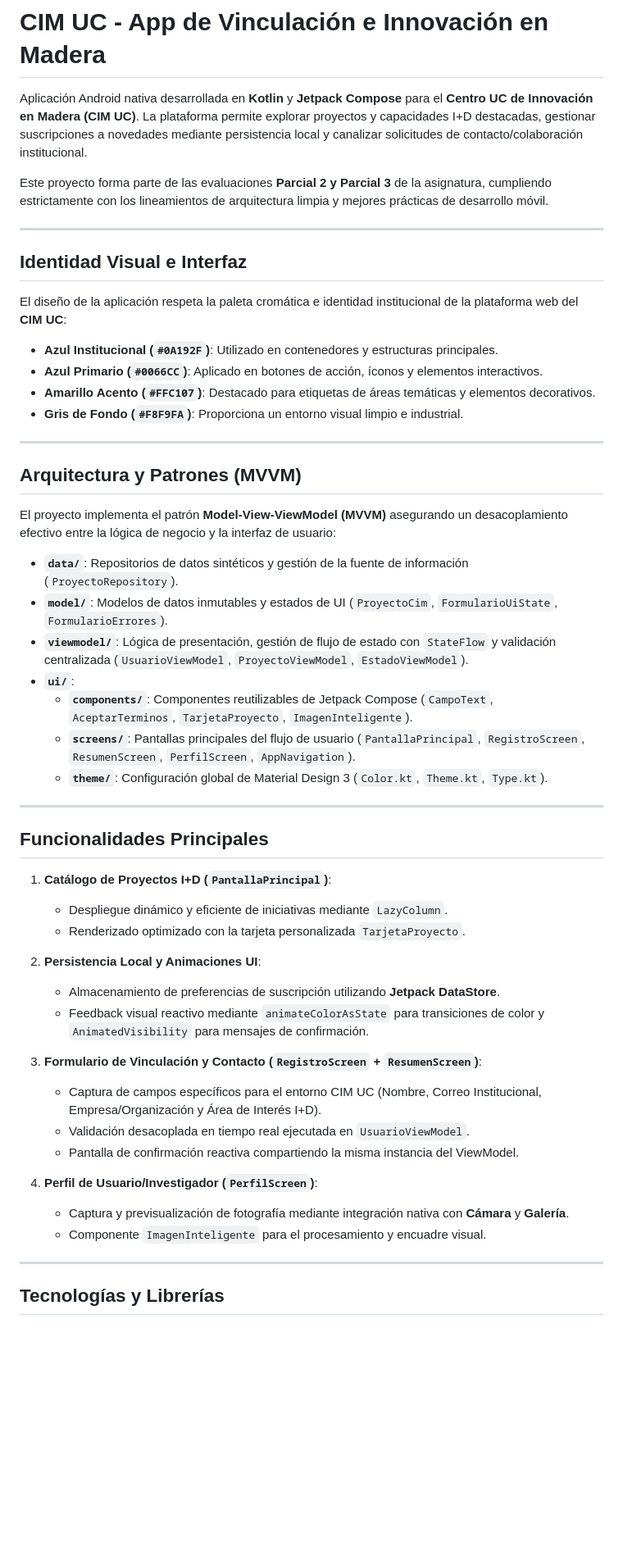
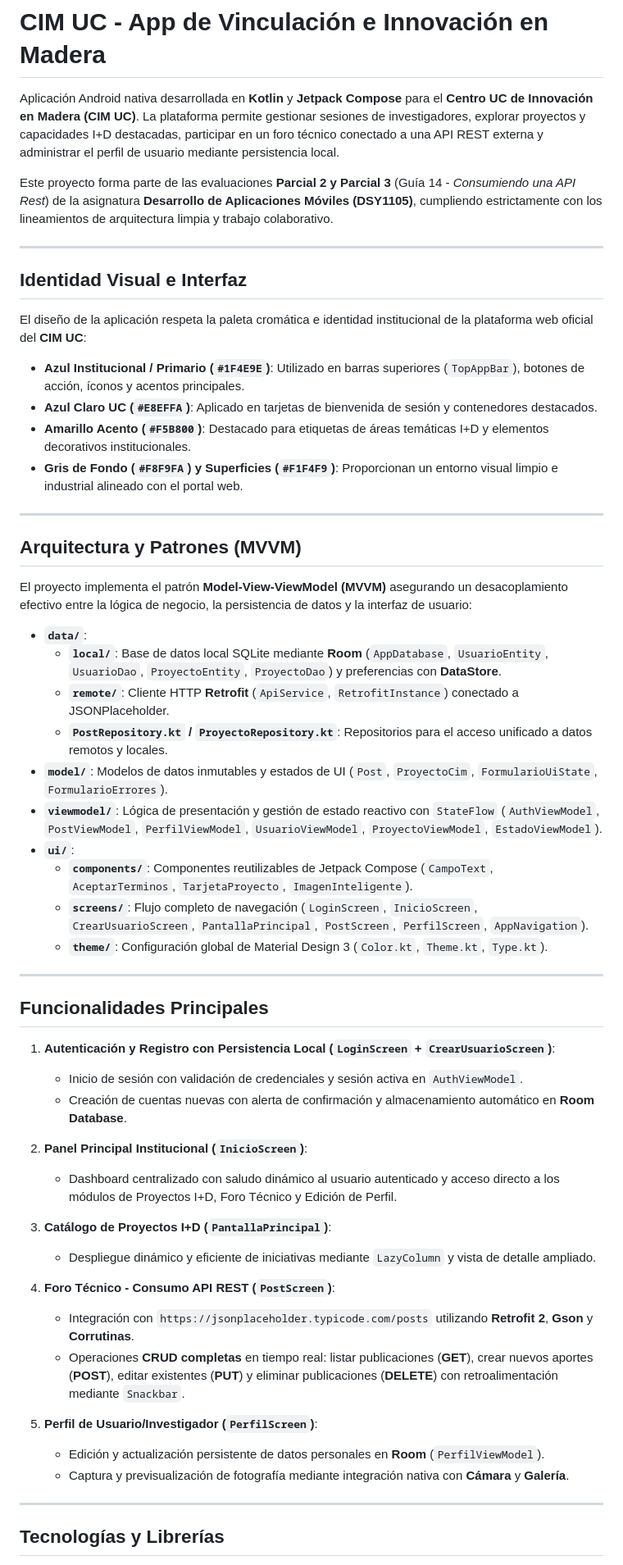
Before and after one commit to luhussdev/DSY1105-009V-ProyectoPuc-Luis-Maraboli-Quitral-, a Markdown page: README.md, the part around one of its changes. Shown at 82% size. Rendered like a GitHub page; blank space fills up the shorter version.

Commit message:
docs(readme): actualizar documentacion completa y evidencia de tablero Trello

```diff
--- a/README.md
+++ b/README.md
@@ -1,54 +1,56 @@
 # CIM UC - App de Vinculación e Innovación en Madera
 
 Aplicación Android nativa desarrollada en **Kotlin** y **Jetpack Compose** para el **Centro UC de Innovación en Madera (CIM UC)**.
-La plataforma permite explorar proyectos y capacidades I+D destacadas, gestionar suscripciones a novedades mediante persistencia local y
-canalizar solicitudes de contacto/colaboración institucional.
+La plataforma permite gestionar sesiones de investigadores, explorar proyectos y capacidades I+D destacadas, participar en un foro técnico conectado a una API REST externa y administrar el perfil de usuario mediante persistencia local.
 
-Este proyecto forma parte de las evaluaciones **Parcial 2 y Parcial 3** de la asignatura, cumpliendo estrictamente con los lineamientos
-de arquitectura limpia y mejores prácticas de desarrollo móvil.
+Este proyecto forma parte de las evaluaciones **Parcial 2 y Parcial 3** (Guía 14 - *Consumiendo una API Rest*) de la asignatura **Desarrollo de Aplicaciones Móviles (DSY1105)**, cumpliendo estrictamente con los lineamientos de arquitectura limpia y trabajo colaborativo.
 
 ---
 
 ## Identidad Visual e Interfaz
-El diseño de la aplicación respeta la paleta cromática e identidad institucional de la plataforma web del **CIM UC**:
-* **Azul Institucional (`#0A192F`)**: Utilizado en contenedores y estructuras principales.
-* **Azul Primario (`#0066CC`)**: Aplicado en botones de acción, íconos y elementos interactivos.
-* **Amarillo Acento (`#FFC107`)**: Destacado para etiquetas de áreas temáticas y elementos decorativos.
-* **Gris de Fondo (`#F8F9FA`)**: Proporciona un entorno visual limpio e industrial.
+El diseño de la aplicación respeta la paleta cromática e identidad institucional de la plataforma web oficial del **CIM UC**:
+- **Azul Institucional / Primario (`#1F4E9E`)**: Utilizado en barras superiores (`TopAppBar`), botones de acción, íconos y acentos principales.
+- **Azul Claro UC (`#E8EFFA`)**: Aplicado en tarjetas de bienvenida de sesión y contenedores destacados.
+- **Amarillo Acento (`#F5B800`)**: Destacado para etiquetas de áreas temáticas I+D y elementos decorativos institucionales.
+- **Gris de Fondo (`#F8F9FA`) y Superficies (`#F1F4F9`)**: Proporcionan un entorno visual limpio e industrial alineado con el portal web.
 
 ---
 
 ## Arquitectura y Patrones (MVVM)
-El proyecto implementa el patrón **Model-View-ViewModel (MVVM)** asegurando un desacoplamiento efectivo entre la lógica de negocio y la interfaz de usuario:
+El proyecto implementa el patrón **Model-View-ViewModel (MVVM)** asegurando un desacoplamiento efectivo entre la lógica de negocio, la persistencia de datos y la interfaz de usuario:
 
-* **`data/`**: Repositorios de datos sintéticos y gestión de la fuente de información (`ProyectoRepository`).
-* **`model/`**: Modelos de datos inmutables y estados de UI (`ProyectoCim`, `FormularioUiState`, `FormularioErrores`).
-* **`viewmodel/`**: Lógica de presentación, gestión de flujo de estado con `StateFlow` y validación centralizada (`UsuarioViewModel`, `ProyectoViewModel`, `EstadoViewModel`).
-* **`ui/`**:
-    * **`components/`**: Componentes reutilizables de Jetpack Compose (`CampoText`, `AceptarTerminos`, `TarjetaProyecto`, `ImagenInteligente`).
-    * **`screens/`**: Pantallas principales del flujo de usuario (`PantallaPrincipal`, `RegistroScreen`, `ResumenScreen`, `PerfilScreen`, `AppNavigation`).
-    * **`theme/`**: Configuración global de Material Design 3 (`Color.kt`, `Theme.kt`, `Type.kt`).
+- **`data/`**:
+    - **`local/`**: Base de datos local SQLite mediante **Room** (`AppDatabase`, `UsuarioEntity`, `UsuarioDao`, `ProyectoEntity`, `ProyectoDao`) y preferencias con **DataStore**.
+    - **`remote/`**: Cliente HTTP **Retrofit** (`ApiService`, `RetrofitInstance`) conectado a JSONPlaceholder.
+    - **`PostRepository.kt` / `ProyectoRepository.kt`**: Repositorios para el acceso unificado a datos remotos y locales.
+- **`model/`**: Modelos de datos inmutables y estados de UI (`Post`, `ProyectoCim`, `FormularioUiState`, `FormularioErrores`).
+- **`viewmodel/`**: Lógica de presentación y gestión de estado reactivo con `StateFlow` (`AuthViewModel`, `PostViewModel`, `PerfilViewModel`, `UsuarioViewModel`, `ProyectoViewModel`, `EstadoViewModel`).
+- **`ui/`**:
+    - **`components/`**: Componentes reutilizables de Jetpack Compose (`CampoText`, `AceptarTerminos`, `TarjetaProyecto`, `ImagenInteligente`).
+    - **`screens/`**: Flujo completo de navegación (`LoginScreen`, `InicioScreen`, `CrearUsuarioScreen`, `PantallaPrincipal`, `PostScreen`, `PerfilScreen`, `AppNavigation`).
+    - **`theme/`**: Configuración global de Material Design 3 (`Color.kt`, `Theme.kt`, `Type.kt`).
 
 ---
 
 ## Funcionalidades Principales
 
-1. **Catálogo de Proyectos I+D (`PantallaPrincipal`)**:
-    * Despliegue dinámico y eficiente de iniciativas mediante `LazyColumn`.
-    * Renderizado optimizado con la tarjeta personalizada `TarjetaProyecto`.
+1. **Autenticación y Registro con Persistencia Local (`LoginScreen` + `CrearUsuarioScreen`)**:
+    - Inicio de sesión con validación de credenciales y sesión activa en `AuthViewModel`.
+    - Creación de cuentas nuevas con alerta de confirmación y almacenamiento automático en **Room Database**.
 
-2. **Persistencia Local y Animaciones UI**:
-    * Almacenamiento de preferencias de suscripción utilizando **Jetpack DataStore**.
-    * Feedback visual reactivo mediante `animateColorAsState` para transiciones de color y `AnimatedVisibility` para mensajes de confirmación.
+2. **Panel Principal Institucional (`InicioScreen`)**:
+    - Dashboard centralizado con saludo dinámico al usuario autenticado y acceso directo a los módulos de Proyectos I+D, Foro Técnico y Edición de Perfil.
 
-3. **Formulario de Vinculación y Contacto (`RegistroScreen` + `ResumenScreen`)**:
-    * Captura de campos específicos para el entorno CIM UC (Nombre, Correo Institucional, Empresa/Organización y Área de Interés I+D).
-    * Validación desacoplada en tiempo real ejecutada en `UsuarioViewModel`.
-    * Pantalla de confirmación reactiva compartiendo la misma instancia del ViewModel.
+3. **Catálogo de Proyectos I+D (`PantallaPrincipal`)**:
+    - Despliegue dinámico y eficiente de iniciativas mediante `LazyColumn` y vista de detalle ampliado.
 
-4. **Perfil de Usuario/Investigador (`PerfilScreen`)**:
-    * Captura y previsualización de fotografía mediante integración nativa con **Cámara** y **Galería**.
-    * Componente `ImagenInteligente` para el procesamiento y encuadre visual.
+4. **Foro Técnico - Consumo API REST (`PostScreen`)**:
+    - Integración con `https://jsonplaceholder.typicode.com/posts` utilizando **Retrofit 2**, **Gson** y **Corrutinas**.
+    - Operaciones **CRUD completas** en tiempo real: listar publicaciones (**GET**), crear nuevos aportes (**POST**), editar existentes (**PUT**) y eliminar publicaciones (**DELETE**) con retroalimentación mediante `Snackbar`.
+
+5. **Perfil de Usuario/Investigador (`PerfilScreen`)**:
+    - Edición y actualización persistente de datos personales en **Room** (`PerfilViewModel`).
+    - Captura y previsualización de fotografía mediante integración nativa con **Cámara** y **Galería**.
 
 ---
 
```
Also changed, not shown: other parts of README.md (+19 -7 lines), docs/tablero_trello/img.png (added).
